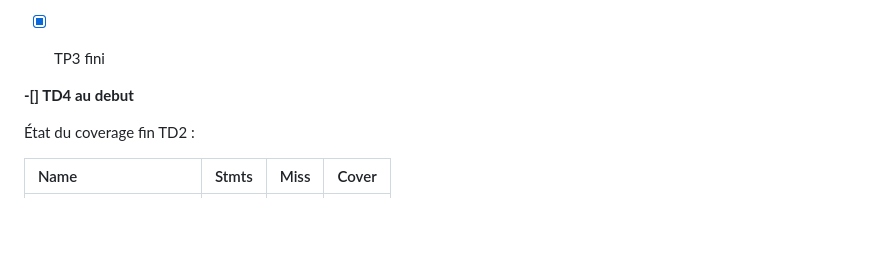
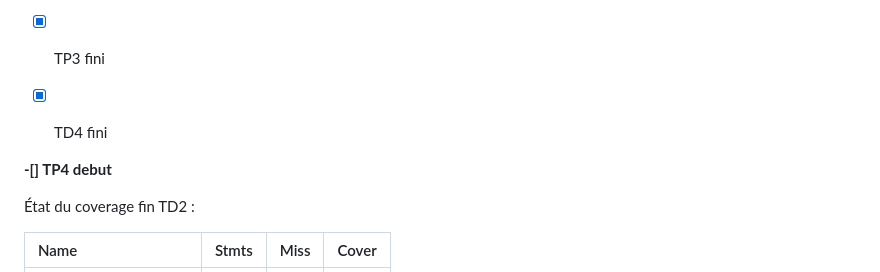
Before and after one commit to NolhanDolou/TutoDjango-DOLOU, a Markdown page: README.md, the part around the change. Rendered like a GitHub page; blank space fills up the shorter version.

Commit message:
fin du td4, debut du tp4

```diff
--- a/README.md
+++ b/README.md
@@ -14,7 +14,9 @@ Bienvenue dans le TutoDjango de **Nolhan Dolou**, groupe 31b
 
 -[x] TP3 fini
 
-**-[] TD4 au debut**
+-[x] TD4 fini
+
+**-[] TP4 debut**
 
 État du coverage fin TD2 :
 
```
